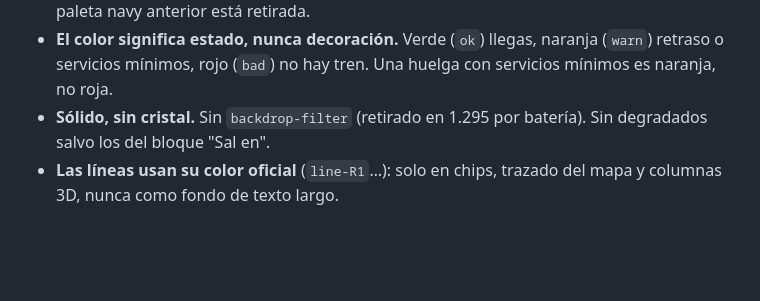
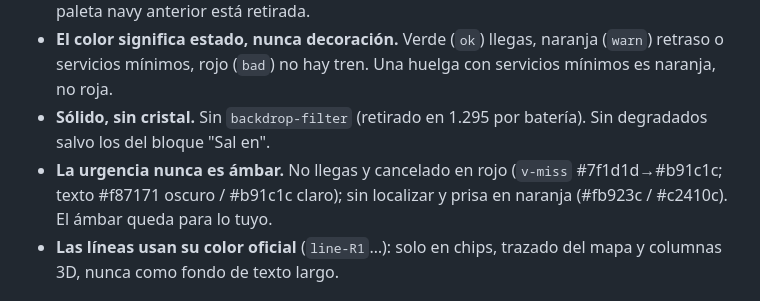
Before and after one commit to elMonoAmelio/catalunya-survival, a Markdown page: andana/design/README.md, the part around the change. Rendered like a GitHub page; blank space fills up the shorter version.

Commit message:
Diseño: regla de colores de urgencia

```diff
--- a/andana/design/README.md
+++ b/andana/design/README.md
@@ -8,6 +8,7 @@ Trenes de Rodalies en directo. Diseño de andén: negro, gris neutro y un único
 - **Neutros, no azules.** Fondos y superficies son grises puros (`bg`, `surface`, `surface-2`). La paleta navy anterior está retirada.
 - **El color significa estado, nunca decoración.** Verde (`ok`) llegas, naranja (`warn`) retraso o servicios mínimos, rojo (`bad`) no hay tren. Una huelga con servicios mínimos es naranja, no roja.
 - **Sólido, sin cristal.** Sin `backdrop-filter` (retirado en 1.295 por batería). Sin degradados salvo los del bloque "Sal en".
+- **La urgencia nunca es ámbar.** No llegas y cancelado en rojo (`v-miss` #7f1d1d→#b91c1c; texto #f87171 oscuro / #b91c1c claro); sin localizar y prisa en naranja (#fb923c / #c2410c). El ámbar queda para lo tuyo.
 - **Las líneas usan su color oficial** (`line-R1`…): solo en chips, trazado del mapa y columnas 3D, nunca como fondo de texto largo.
 
 ## Tipografía
```
